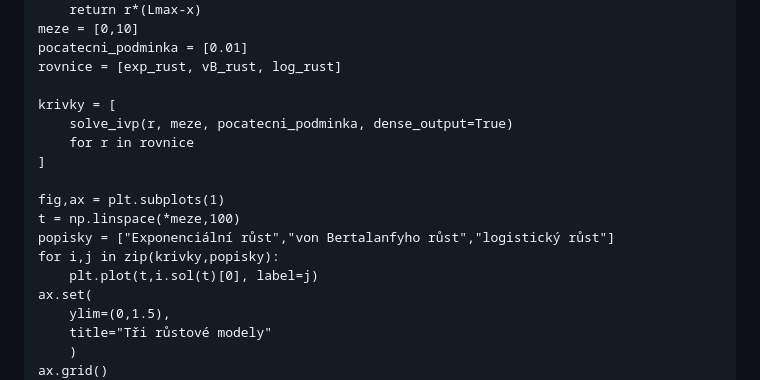
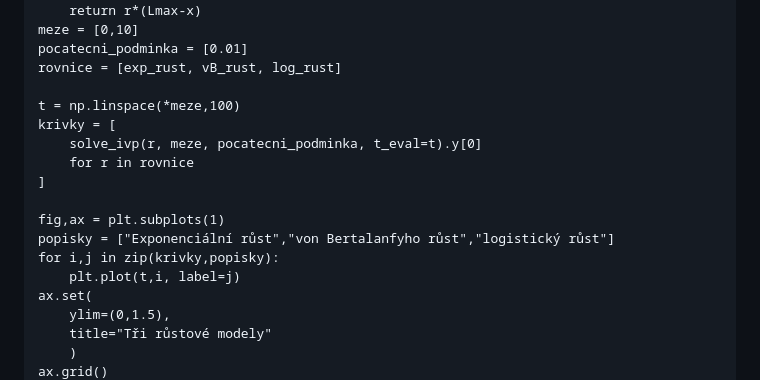
Before and after one commit to robert-marik/dmp, a Markdown page: prednaska/04.md, the part around the change. Rendered like a GitHub page.

Commit message:
ODE ne pomoci sol

```diff
--- a/prednaska/04.md
+++ b/prednaska/04.md
@@ -193,16 +193,16 @@ meze = [0,10]
 pocatecni_podminka = [0.01]
 rovnice = [exp_rust, vB_rust, log_rust]
 
+t = np.linspace(*meze,100)
 krivky = [
-    solve_ivp(r, meze, pocatecni_podminka, dense_output=True)
+    solve_ivp(r, meze, pocatecni_podminka, t_eval=t).y[0]
     for r in rovnice
 ]
 
 fig,ax = plt.subplots(1)
-t = np.linspace(*meze,100)
 popisky = ["Exponenciální růst","von Bertalanfyho růst","logistický růst"]
 for i,j in zip(krivky,popisky):
-    plt.plot(t,i.sol(t)[0], label=j)
+    plt.plot(t,i, label=j)
 ax.set(
     ylim=(0,1.5),
     title="Tři růstové modely"
```
